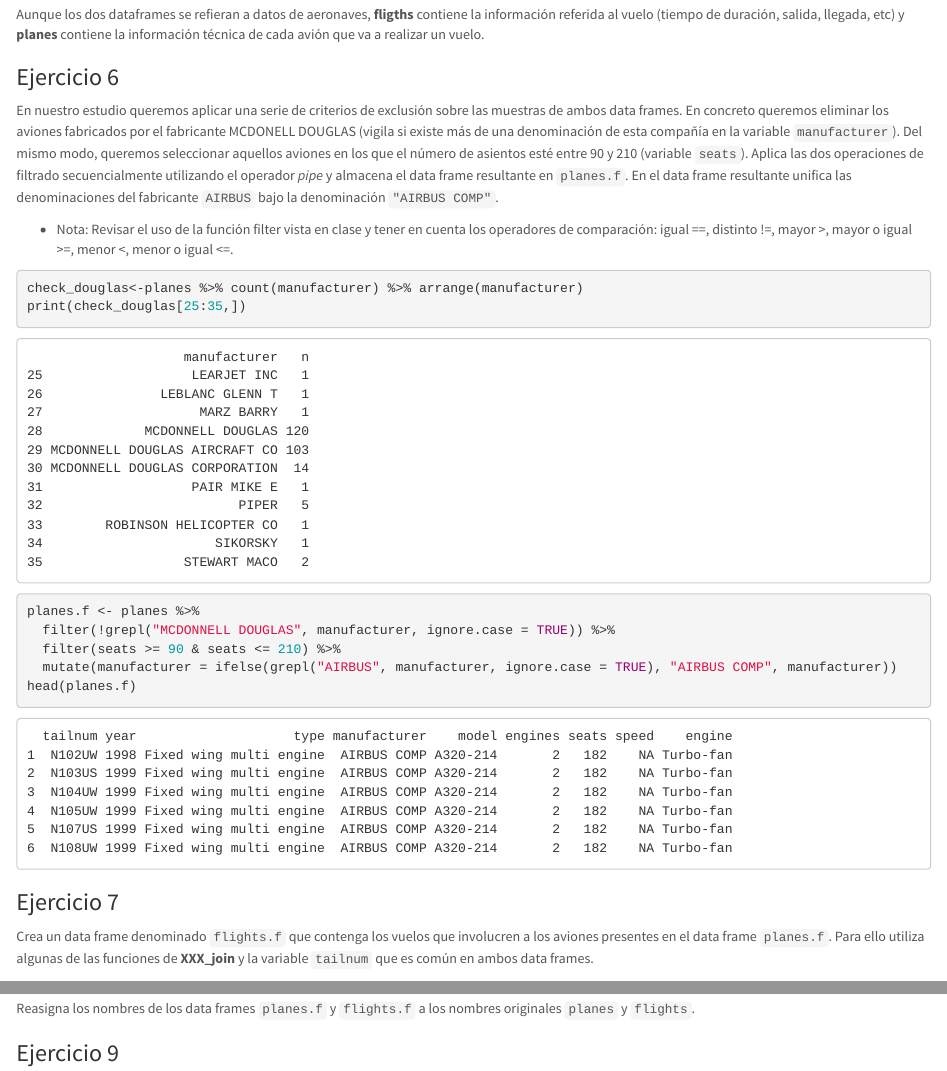
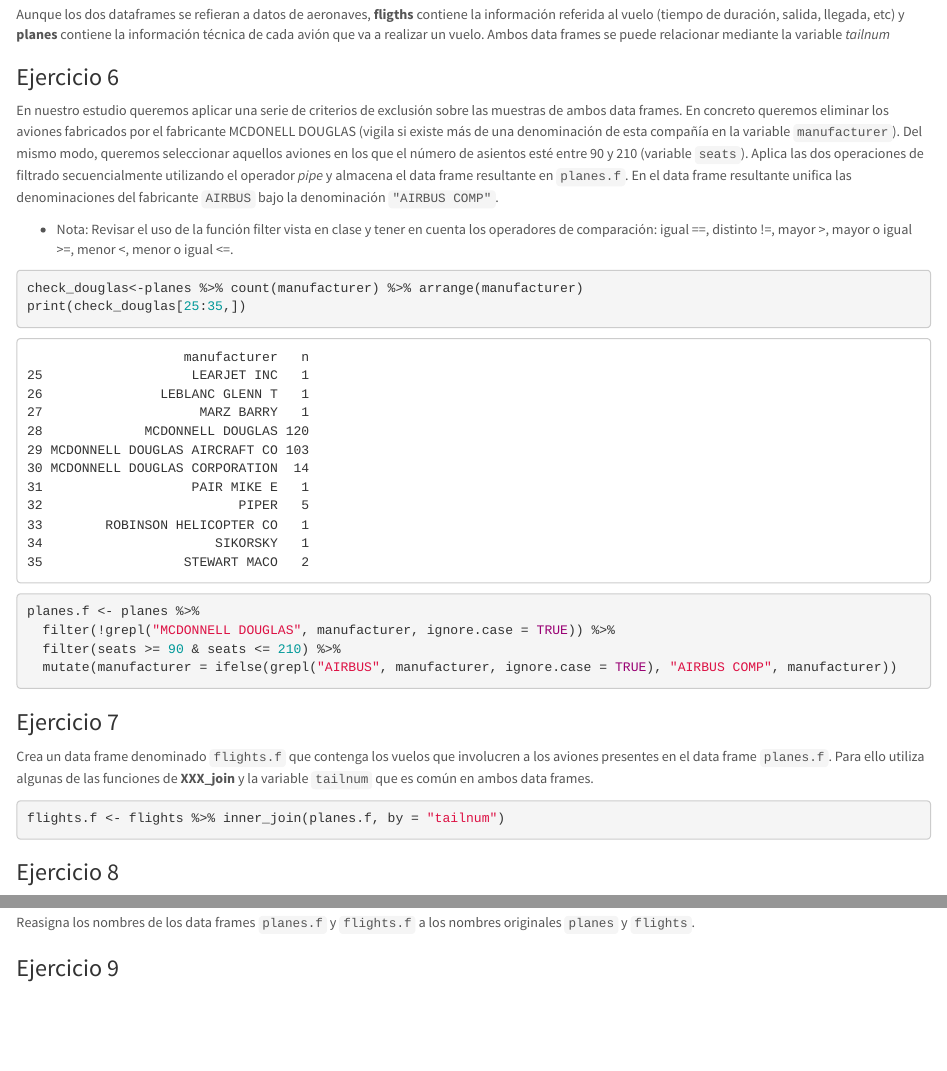
Before and after one commit to javierrodriguezj/P3P4, an R Markdown document (Practica3y4_Organizando_ManejandoDatos_MarselJuan.Rmd): the page in a window 1100 px wide, from 9080 px down, and a second part further down, joined at a grey line. Rendered offline with R 4.5, knitr and Pandoc, with nearby package versions; code that draws random numbers runs with fixed seeds of ours; some code elsewhere in the file could not run offline.

Commit message:
Ejercicio 7

````diff
--- a/Practica3y4_Organizando_ManejandoDatos_MarselJuan.Rmd
+++ b/Practica3y4_Organizando_ManejandoDatos_MarselJuan.Rmd
@@ -332,7 +332,7 @@
 head(flights)
 head(planes)
 ```
-Aunque los dos dataframes se refieran a datos de aeronaves, __fligths__ contiene la información referida al vuelo (tiempo de duración, salida, llegada, etc) y __planes__ contiene la información técnica de cada avión que va a realizar un vuelo.
+Aunque los dos dataframes se refieran a datos de aeronaves, __fligths__ contiene la información referida al vuelo (tiempo de duración, salida, llegada, etc) y __planes__ contiene la información técnica de cada avión que va a realizar un vuelo. Ambos data frames se puede relacionar mediante la variable _tailnum_
 
 ### Ejercicio 6
 
@@ -349,7 +349,7 @@
   filter(!grepl("MCDONNELL DOUGLAS", manufacturer, ignore.case = TRUE)) %>%
   filter(seats >= 90 & seats <= 210) %>%
   mutate(manufacturer = ifelse(grepl("AIRBUS", manufacturer, ignore.case = TRUE), "AIRBUS COMP", manufacturer))
-head(planes.f)
+
 
 ```
 
@@ -359,7 +359,7 @@
 Crea un data frame denominado `flights.f` que contenga los vuelos que involucren a los aviones presentes en el data frame `planes.f`. Para ello utiliza algunas de las funciones de **XXX_join** y la variable `tailnum` que es común en ambos data frames.
 
 ```{r }
-
+flights.f <- flights %>% inner_join(planes.f, by = "tailnum")
 
 ```
 
````
